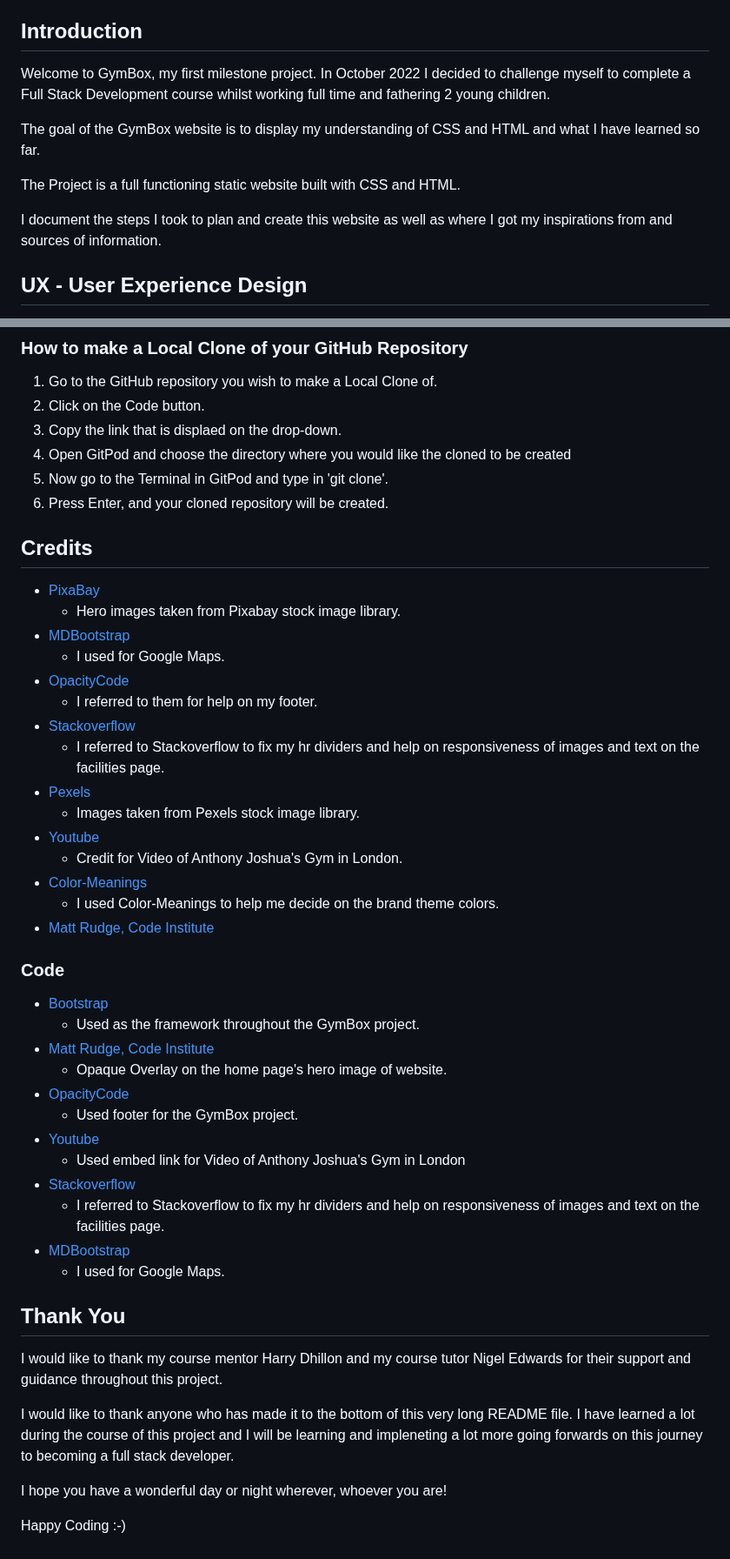
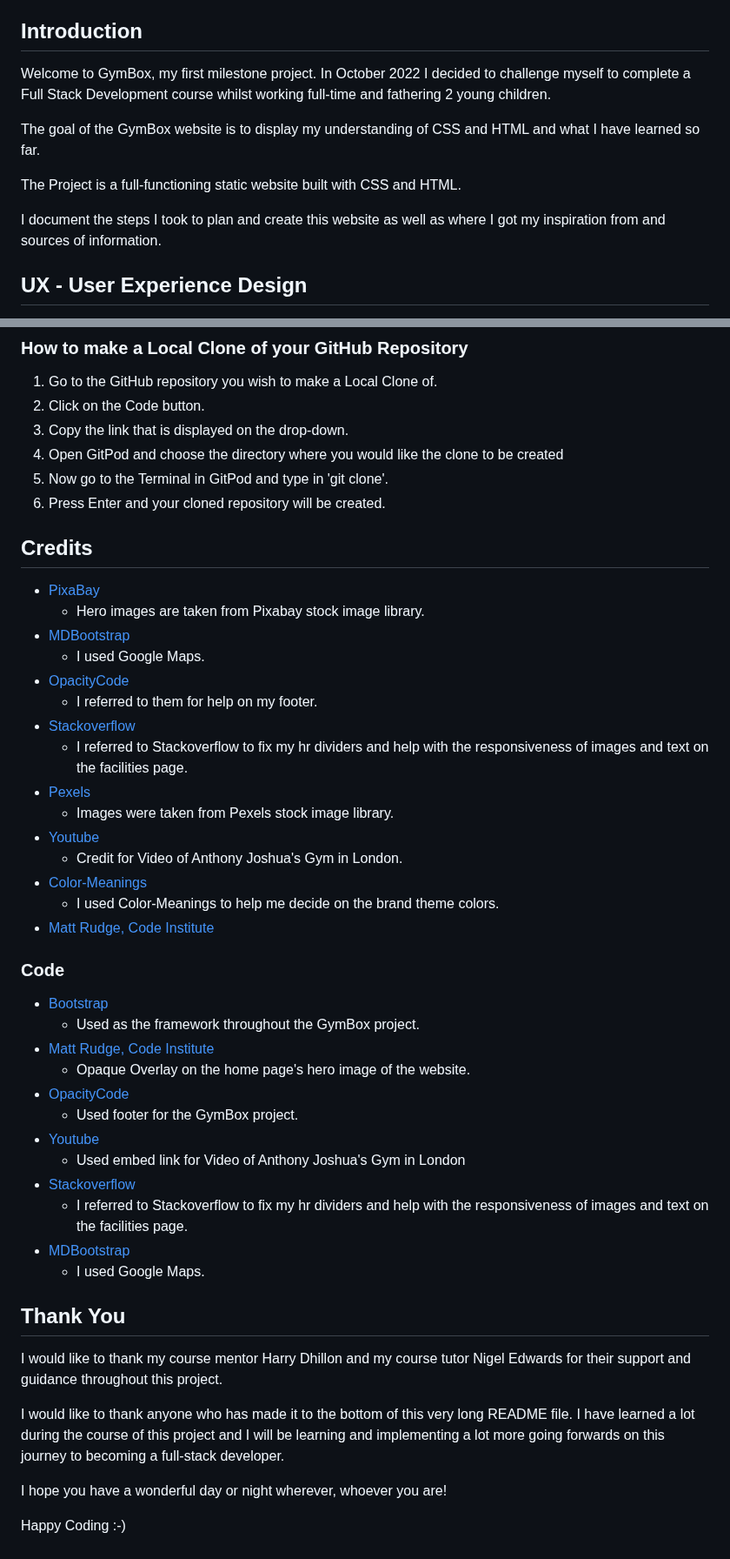
Before and after one commit to imransal/GymBox, a Markdown page: README.md, 2 parts joined by grey strips. Shown at 87% size. Rendered like a GitHub page.

```diff
--- a/README.md
+++ b/README.md
@@ -6,13 +6,13 @@
 
 ## Introduction
 
-Welcome to GymBox, my first milestone project. In October 2022 I decided to challenge myself to complete a Full Stack Development course whilst working full time and fathering 2 young children.
+Welcome to GymBox, my first milestone project. In October 2022 I decided to challenge myself to complete a Full Stack Development course whilst working full-time and fathering 2 young children.
 
 The goal of the GymBox website is to display my understanding of CSS and HTML and what I have learned so far.
 
-The Project is a full functioning static website built with CSS and HTML.
+The Project is a full-functioning static website built with CSS and HTML.
 
-I document the steps I took to plan and create this website as well as where I got my inspirations from and sources of information.
+I document the steps I took to plan and create this website as well as where I got my inspiration from and sources of information.
 
 ## UX - User Experience Design
 
@@ -337,23 +338,23 @@ Forking a GitHub repository allows you to make a copy of the original repository
 
 1. Go to the GitHub repository you wish to make a Local Clone of.
 2. Click on the Code button.
-3. Copy the link that is displaed on the drop-down.
-4. Open GitPod and choose the directory where you would like the cloned to be created
+3. Copy the link that is displayed on the drop-down.
+4. Open GitPod and choose the directory where you would like the clone to be created
 5. Now go to the Terminal in GitPod and type in 'git clone'.
-6. Press Enter, and your cloned repository will be created.
+6. Press Enter and your cloned repository will be created.
 
 ## Credits
 
 - [PixaBay](https://pixabay.com/)
-    - Hero images taken from Pixabay stock image library.
+    - Hero images are taken from Pixabay stock image library.
 - [MDBootstrap](https://mdbootstrap.com/)
-    - I used for Google Maps.
+    - I used Google Maps.
 - [OpacityCode](https://opacitycode.blogspot.com)
     - I referred to them for help on my footer.
 - [Stackoverflow](https://stackoverflow.com/)
-  - I referred to Stackoverflow to fix my hr dividers and help on responsiveness of images and text on the facilities page.
+  - I referred to Stackoverflow to fix my hr dividers and help with the responsiveness of images and text on the facilities page.
 - [Pexels](https://www.pexels.com/)
-    - Images taken from Pexels stock image library.
+    - Images were taken from Pexels stock image library.
 - [Youtube](https://www.youtube.com)
     - Credit for Video of Anthony Joshua's Gym in London.
 - [Color-Meanings](https://www.color-meanings.com/)
@@ -365,22 +366,22 @@ Forking a GitHub repository allows you to make a copy of the original repository
  - [Bootstrap](https://getbootstrap.com/)
    - Used as the framework throughout the GymBox project.
  - [Matt Rudge, Code Institute](https://codeinstitute.net/)
-   - Opaque Overlay on the home page's hero image of website.
+   - Opaque Overlay on the home page's hero image of the website.
  - [OpacityCode](https://opacitycode.blogspot.com)
    - Used footer for the GymBox project.
  - [Youtube](https://www.youtube.com)
     - Used embed link for Video of Anthony Joshua's Gym in London
 - [Stackoverflow](https://stackoverflow.com/)
-  - I referred to Stackoverflow to fix my hr dividers and help on responsiveness of images and text on the facilities page.
+  - I referred to Stackoverflow to fix my hr dividers and help with the responsiveness of images and text on the facilities page.
 - [MDBootstrap](https://mdbootstrap.com/)
-    - I used for Google Maps.
+    - I used Google Maps.
 
 
 ## Thank You
 
 I would like to thank my course mentor Harry Dhillon and my course tutor Nigel Edwards for their support and guidance throughout this project.
 
-I would like to thank anyone who has made it to the bottom of this very long README file. I have learned a lot during the course of this project and I will be learning and impleneting a lot more going forwards on this journey to becoming a full stack developer.
+I would like to thank anyone who has made it to the bottom of this very long README file. I have learned a lot during the course of this project and I will be learning and implementing a lot more going forwards on this journey to becoming a full-stack developer.
 
 I hope you have a wonderful day or night wherever, whoever you are!
 
```
Also changed, not shown: other parts of README.md (+52 -51 lines).
